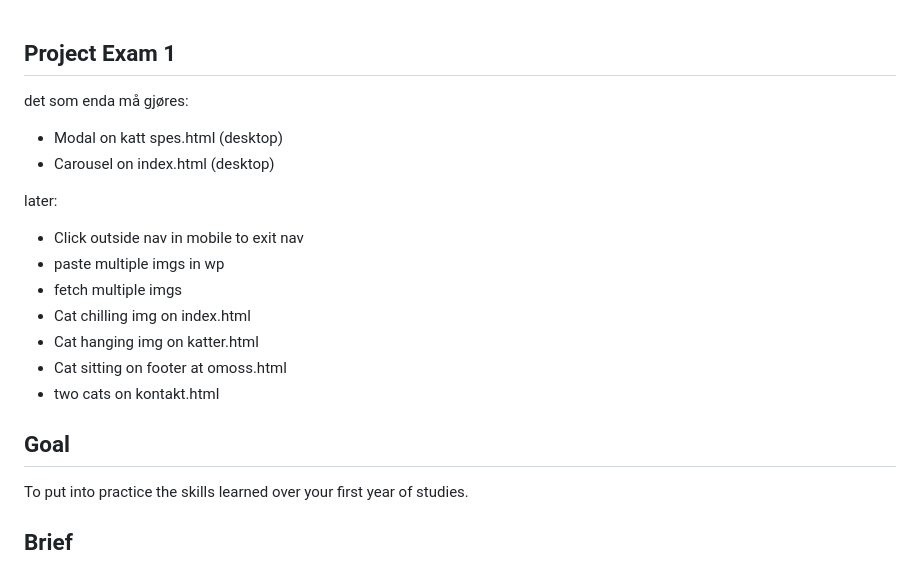
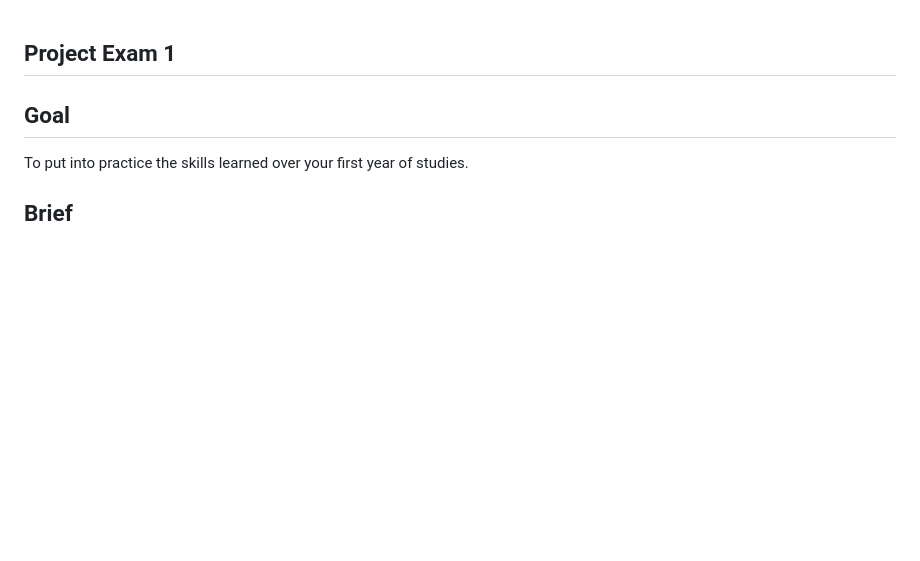
Before and after one commit to Noroff-FEU-Assignments/project-exam-1-macobac, a Markdown page: README.md, the part around the change. Rendered like a GitHub page; blank space fills up the shorter version.

Commit message:
updated rm

```diff
--- a/README.md
+++ b/README.md
@@ -1,26 +1,4 @@
 ## Project Exam 1
-
-
-
-
-det som enda må gjøres:
-
-- Modal on katt spes.html (desktop)
-- Carousel on index.html (desktop)
-
-
-
-
-later:
-- Click outside nav in mobile to exit nav
-- paste multiple imgs in wp
-- fetch multiple imgs
-- Cat chilling img on index.html
-- Cat hanging img on katter.html
-- Cat sitting on footer at omoss.html
-- two cats on kontakt.html
-
-
 
 
 ## Goal
```
